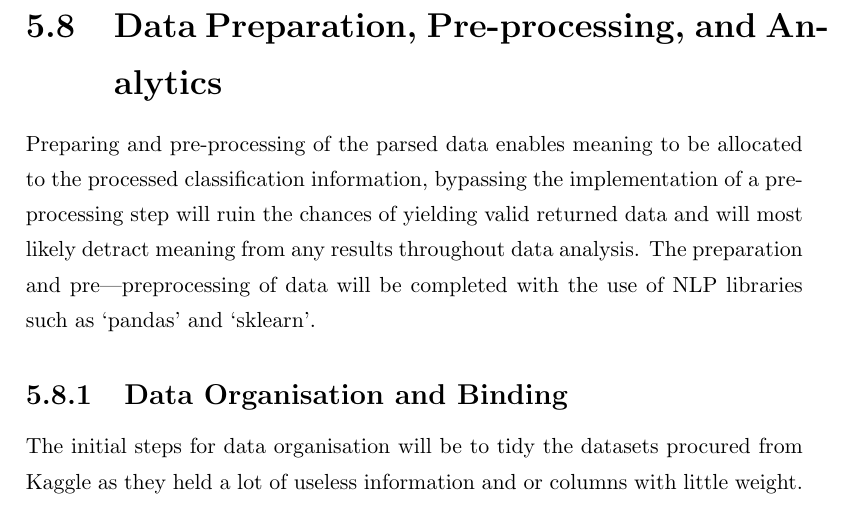
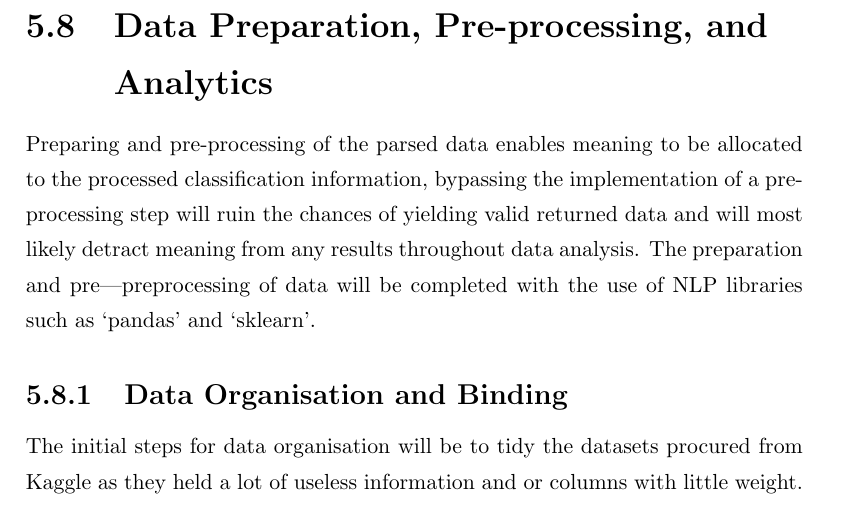
Before and after one commit to WillGreen98/University-PJE40-Dissertation, a LaTeX thesis (Report/main.tex, which reads Report/chapter-v-new.tex): part of page 54 of 76, cut so that both start at the same text. Compiled offline with pdfLaTeX.

Commit message:
5.8 header

```diff
--- a/Report/chapter-v-new.tex
+++ b/Report/chapter-v-new.tex
@@ -249,7 +249,9 @@ There are five main steps for a text classification pipeline:
     \item \textbf{\textit{Testing}}: test and collect statistics for analysis to make further predictions.
 \end{enumerate} \newpage
 
-\section{Data Preparation, Pre-processing, and Analytics}
+% FIXME
+% \section{Data Preparation, Pre-processing, and Analytics}
+\section[Data Preparation, Pre-processing, and Analytics]{\texorpdfstring{Data Preparation, Pre-processing, and \\ Analytics}{Data Preparation, Pre-processing, and Analytics}}
 
 Preparing and pre-processing of the parsed data enables meaning to be allocated to the processed classification information, bypassing the implementation of a pre-processing step will ruin the chances of yielding valid returned data and will most likely detract meaning from any results throughout data analysis. The preparation and pre---preprocessing of data will be completed with the use of NLP libraries such as `pandas' and `sklearn'.
 
```
Also changed, not shown: Report/main.pdf.
